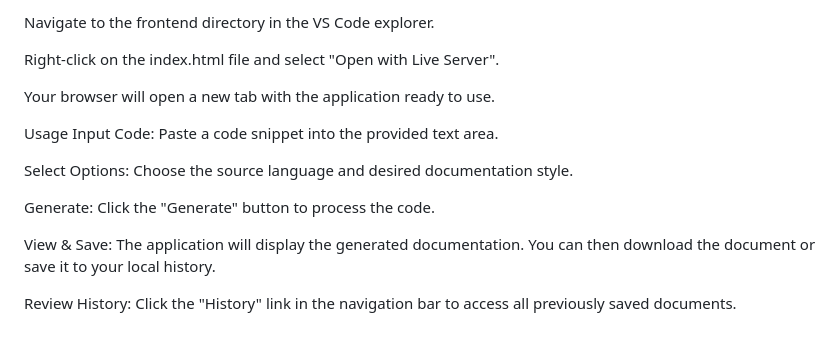
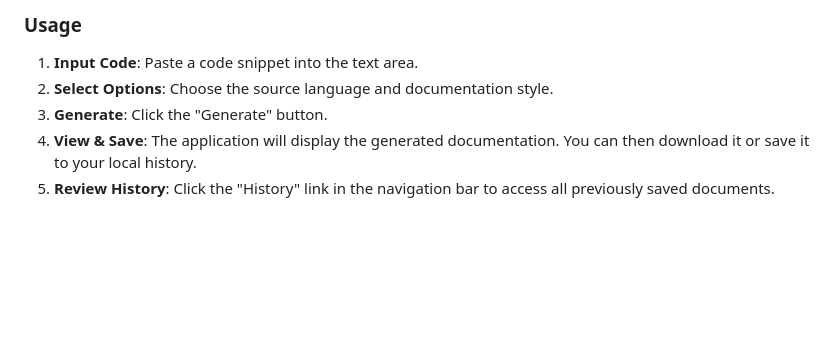
Before and after one commit to vaishnavi7106/SmartCodeDocs, a Markdown page: README.md, the part around one of its changes. Drawn GitHub-style; blank space fills up the shorter version.

```diff
--- a/README.md
+++ b/README.md
@@ -82,16 +66,6 @@ Open the project's root folder in Visual Studio Code.
-Navigate to the frontend directory in the VS Code explorer.
-
-Right-click on the index.html file and select "Open with Live Server".
-
-Your browser will open a new tab with the application ready to use.
-
-Usage
-Input Code: Paste a code snippet into the provided text area.
-
-Select Options: Choose the source language and desired documentation style.
-
-Generate: Click the "Generate" button to process the code.
-
-View & Save: The application will display the generated documentation. You can then download the document or save it to your local history.
-
-Review History: Click the "History" link in the navigation bar to access all previously saved documents.
+### Usage
+1.  **Input Code**: Paste a code snippet into the text area.
+2.  **Select Options**: Choose the source language and documentation style.
+3.  **Generate**: Click the "Generate" button.
+4.  **View & Save**: The application will display the generated documentation. You can then download it or save it to your local history.
+5.  **Review History**: Click the "History" link in the navigation bar to access all previously saved documents.
```
Also changed, not shown: other parts of README.md (+56 -72 lines).
